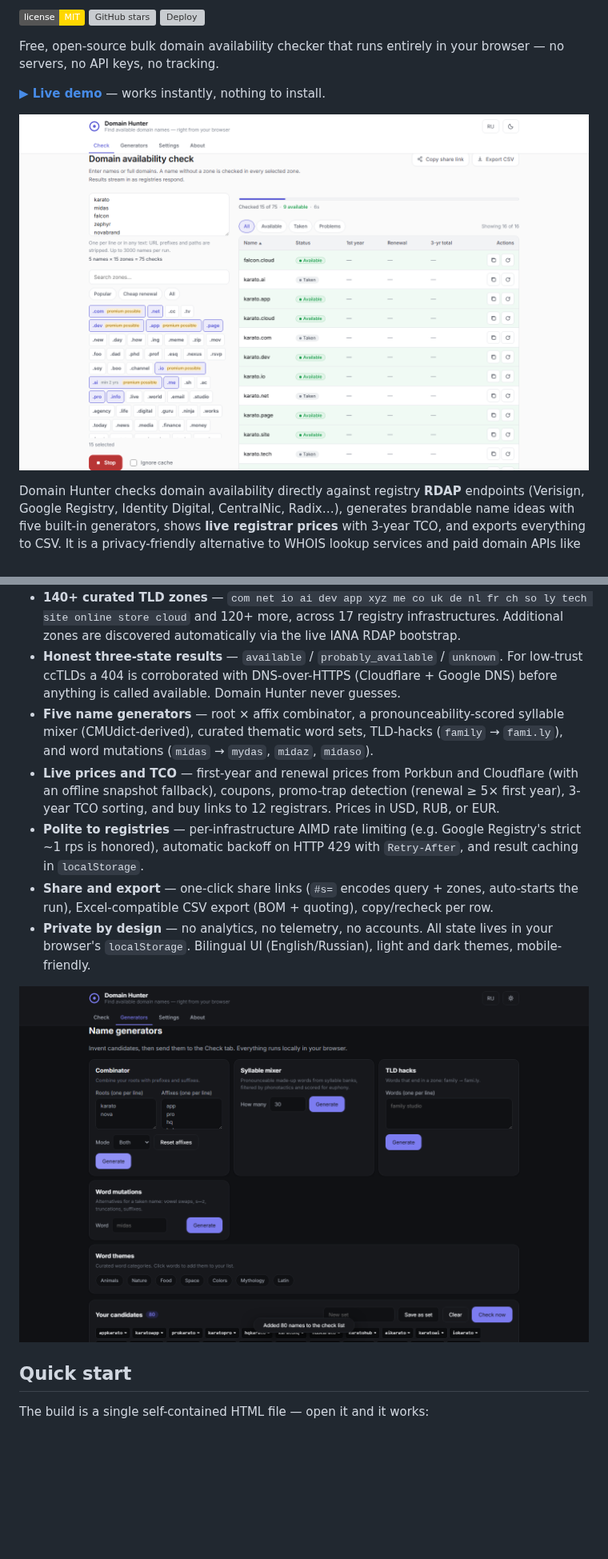
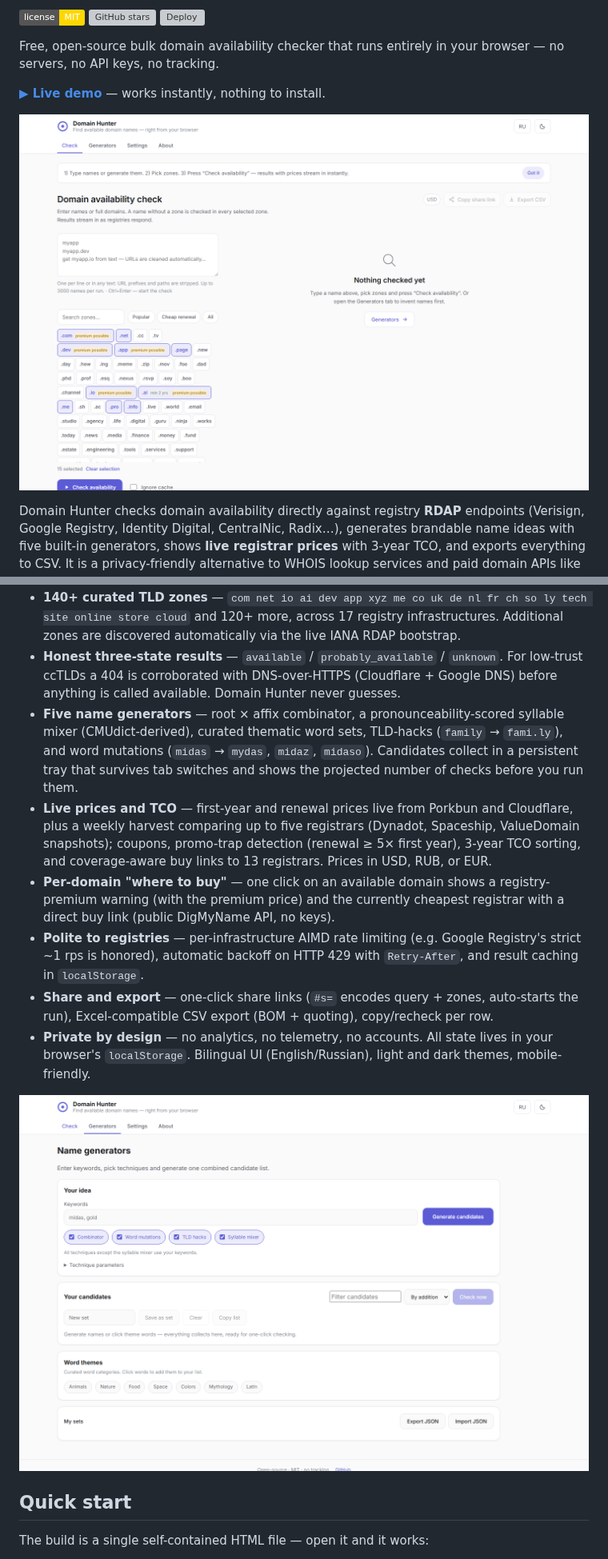
Before and after one commit to WhiteBite/Domain-Hunter, a Markdown page: README.md, 2 parts joined by grey strips. Shown at 80% size. GitHub-like rendering; pictures changed too: docs/screenshot-en-check.png, docs/screenshot-en-generators.png; badges without logos; blank space fills up the shorter version; grey boxes are pictures that could not be loaded.

```diff
--- a/README.md
+++ b/README.md
@@ -19,8 +19,9 @@ Domain Hunter checks domain availability directly against registry **RDAP** endp
 - **Bulk availability checking** — paste up to 3,000 names; expansion across selected TLDs yields up to 30,000 checks per run, streamed live into a sortable table. Interrupted runs can be resumed.
 - **140+ curated TLD zones** — `com net io ai dev app xyz me co uk de nl fr ch so ly tech site online store cloud` and 120+ more, across 17 registry infrastructures. Additional zones are discovered automatically via the live IANA RDAP bootstrap.
 - **Honest three-state results** — `available` / `probably_available` / `unknown`. For low-trust ccTLDs a 404 is corroborated with DNS-over-HTTPS (Cloudflare + Google DNS) before anything is called available. Domain Hunter never guesses.
-- **Five name generators** — root × affix combinator, a pronounceability-scored syllable mixer (CMUdict-derived), curated thematic word sets, TLD-hacks (`family` → `fami.ly`), and word mutations (`midas` → `mydas`, `midaz`, `midaso`).
-- **Live prices and TCO** — first-year and renewal prices from Porkbun and Cloudflare (with an offline snapshot fallback), coupons, promo-trap detection (renewal ≥ 5× first year), 3-year TCO sorting, and buy links to 12 registrars. Prices in USD, RUB, or EUR.
+- **Five name generators** — root × affix combinator, a pronounceability-scored syllable mixer (CMUdict-derived), curated thematic word sets, TLD-hacks (`family` → `fami.ly`), and word mutations (`midas` → `mydas`, `midaz`, `midaso`). Candidates collect in a persistent tray that survives tab switches and shows the projected number of checks before you run them.
+- **Live prices and TCO** — first-year and renewal prices live from Porkbun and Cloudflare, plus a weekly harvest comparing up to five registrars (Dynadot, Spaceship, ValueDomain snapshots); coupons, promo-trap detection (renewal ≥ 5× first year), 3-year TCO sorting, and coverage-aware buy links to 13 registrars. Prices in USD, RUB, or EUR.
+- **Per-domain "where to buy"** — one click on an available domain shows a registry-premium warning (with the premium price) and the currently cheapest registrar with a direct buy link (public DigMyName API, no keys).
 - **Polite to registries** — per-infrastructure AIMD rate limiting (e.g. Google Registry's strict ~1 rps is honored), automatic backoff on HTTP 429 with `Retry-After`, and result caching in `localStorage`.
 - **Share and export** — one-click share links (`#s=` encodes query + zones, auto-starts the run), Excel-compatible CSV export (BOM + quoting), copy/recheck per row.
 - **Private by design** — no analytics, no telemetry, no accounts. All state lives in your browser's `localStorage`. Bilingual UI (English/Russian), light and dark themes, mobile-friendly.
```
Also changed, not shown: README.ru.md (+3 -2 lines), SPEC.md (+23 -0 lines).
